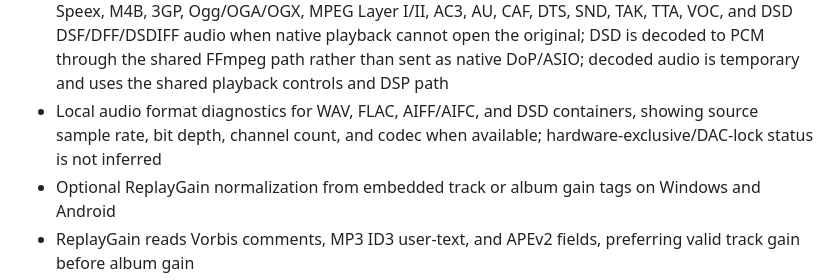
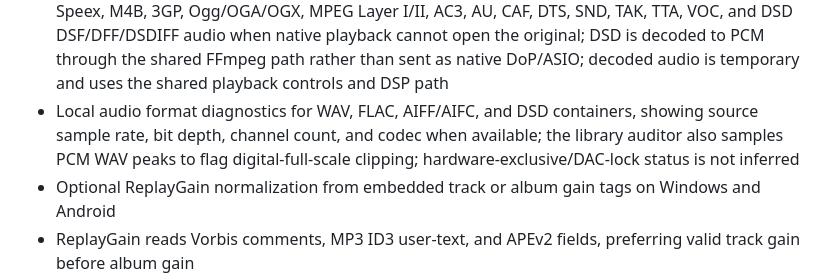
Before and after one commit to TrapEmAll/neonamp, a Markdown page: FEATURE_PARITY.md, the part around the change. GitHub-like rendering.

Commit message:
Document clipping audit coverage

```diff
--- a/FEATURE_PARITY.md
+++ b/FEATURE_PARITY.md
@@ -53,7 +53,7 @@ NeonAmp targets the cross-platform feature set documented for Winamp Desktop and
 - Persistent queue reordering, per-track removal, and clear-queue controls
 - Native 10-band DSP equalizer for local files with built-in, plugin, and user-saved presets plus persisted settings, plus persisted left/center/right stereo balance across standard playback, DSP playback, and crossfades on Windows and Android; imported AutoEQ profiles preserve custom frequency centers and apply them through the shared FFmpeg parametric path; optional WAV/FLAC/AIFF/OGG impulse responses are available through the cross-platform convolution engine and are applied to normal playback and DSP crossfades; the bundled or user-imported SF2 SoundFont enables shared DSP processing for MIDI/KAR on both platforms
 - Cross-platform decoder fallback for local APE, WMA, AIFF/AIFC, Matroska/WebM, AMR/AMR-WB, Speex, M4B, 3GP, Ogg/OGA/OGX, MPEG Layer I/II, AC3, AU, CAF, DTS, SND, TAK, TTA, VOC, and DSD DSF/DFF/DSDIFF audio when native playback cannot open the original; DSD is decoded to PCM through the shared FFmpeg path rather than sent as native DoP/ASIO; decoded audio is temporary and uses the shared playback controls and DSP path
-- Local audio format diagnostics for WAV, FLAC, AIFF/AIFC, and DSD containers, showing source sample rate, bit depth, channel count, and codec when available; hardware-exclusive/DAC-lock status is not inferred
+- Local audio format diagnostics for WAV, FLAC, AIFF/AIFC, and DSD containers, showing source sample rate, bit depth, channel count, and codec when available; the library auditor also samples PCM WAV peaks to flag digital-full-scale clipping; hardware-exclusive/DAC-lock status is not inferred
 - Optional ReplayGain normalization from embedded track or album gain tags on Windows and Android
 - ReplayGain reads Vorbis comments, MP3 ID3 user-text, and APEv2 fields, preferring valid track gain before album gain
 - Spectrum bars, waveform, oscilloscope, stereo goniometer, and real-time peak/RMS dynamic-range visualization with persisted mode selection
```
